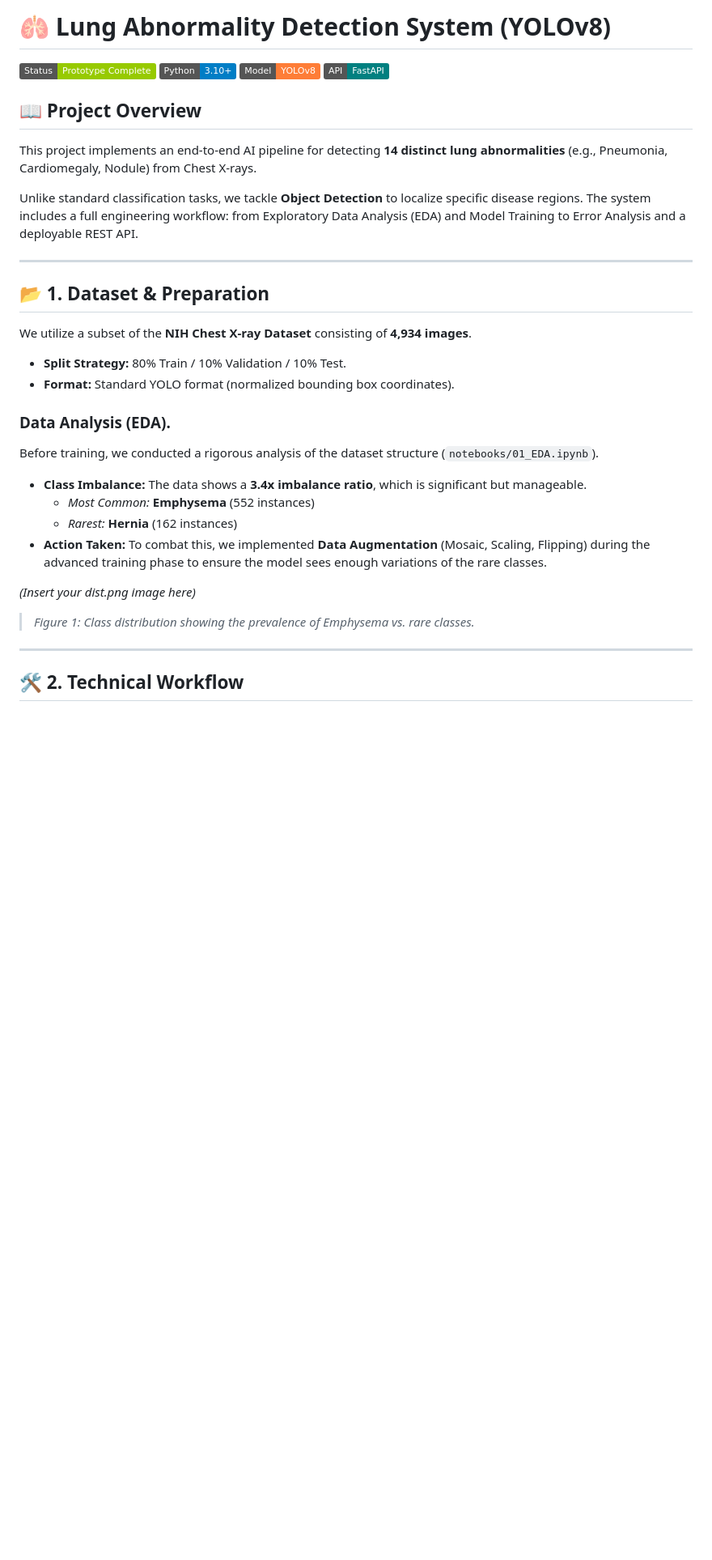
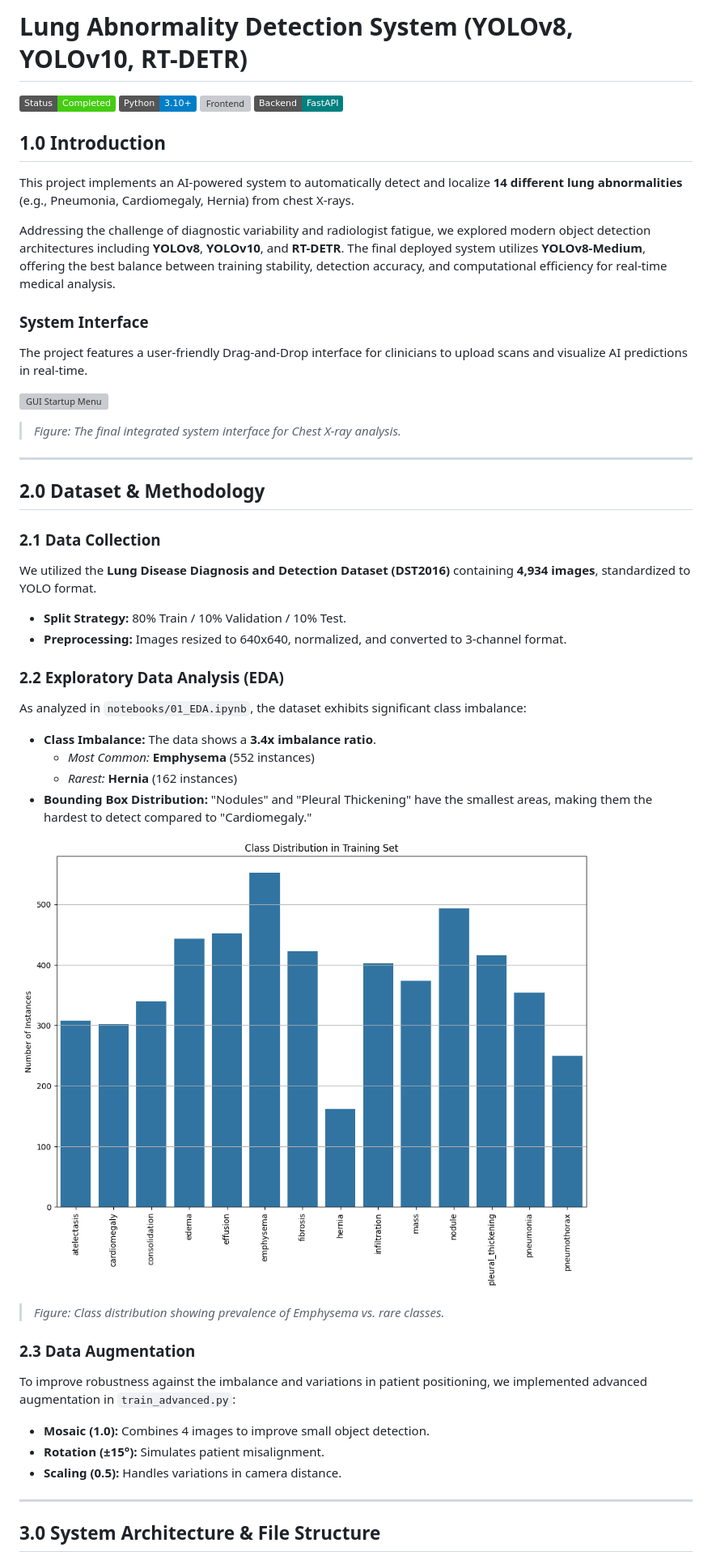
Before and after one commit to Moo7x/Lung-AI-Project, a Markdown page: README.md, the part around one of its changes. Shown at 81% size. Drawn GitHub-style; badges without logos; blank space fills up the shorter version; grey boxes are pictures that could not be loaded.

```diff
--- a/README.md
+++ b/README.md
@@ -1,39 +1,47 @@
-# 🫁 Lung Abnormality Detection System (YOLOv8)
+#  Lung Abnormality Detection System (YOLOv8, YOLOv10, RT-DETR)
 
-![Project Status](https://img.shields.io/badge/Status-Prototype_Complete-green)
+![Status](https://img.shields.io/badge/Status-Completed-success)
 ![Python](https://img.shields.io/badge/Python-3.10%2B-blue)
-![Framework](https://img.shields.io/badge/Model-YOLOv8-orange)
-![Backend](https://img.shields.io/badge/API-FastAPI-teal)
+![Frontend](https://img.shields.io/badge/Frontend-HTML%2FCSS%2FJS-yellow)
+![Backend](https://img.shields.io/badge/Backend-FastAPI-teal)
 
-## 📖 Project Overview
+##  1.0 Introduction
+This project implements an AI-powered system to automatically detect and localize **14 different lung abnormalities** (e.g., Pneumonia, Cardiomegaly, Hernia) from chest X-rays.
 
-This project implements an end-to-end AI pipeline for detecting **14 distinct lung abnormalities** (e.g., Pneumonia, Cardiomegaly, Nodule) from Chest X-rays.
+Addressing the challenge of diagnostic variability and radiologist fatigue, we explored modern object detection architectures including **YOLOv8**, **YOLOv10**, and **RT-DETR**. The final deployed system utilizes **YOLOv8-Medium**, offering the best balance between training stability, detection accuracy, and computational efficiency for real-time medical analysis.
 
-Unlike standard classification tasks, we tackle **Object Detection** to localize specific disease regions. The system includes a full engineering workflow: from Exploratory Data Analysis (EDA) and Model Training to Error Analysis and a deployable REST API.
+###  System Interface
+The project features a user-friendly Drag-and-Drop interface for clinicians to upload scans and visualize AI predictions in real-time.
+
+![GUI Startup Menu](gui_startup.png)
+> *Figure: The final integrated system interface for Chest X-ray analysis.*
 
 ---
 
-## 📂 1. Dataset & Preparation
+##  2.0 Dataset & Methodology
 
-We utilize a subset of the **NIH Chest X-ray Dataset** consisting of **4,934 images**.
+### 2.1 Data Collection
+We utilized the **Lung Disease Diagnosis and Detection Dataset (DST2016)** containing **4,934 images**, standardized to YOLO format.
+*   **Split Strategy:** 80% Train / 10% Validation / 10% Test.
+*   **Preprocessing:** Images resized to 640x640, normalized, and converted to 3-channel format.
 
-- **Split Strategy:** 80% Train / 10% Validation / 10% Test.
-- **Format:** Standard YOLO format (normalized bounding box coordinates).
+### 2.2 Exploratory Data Analysis (EDA)
+As analyzed in `notebooks/01_EDA.ipynb`, the dataset exhibits significant class imbalance:
+*   **Class Imbalance:** The data shows a **3.4x imbalance ratio**.
+    *   *Most Common:* **Emphysema** (552 instances)
+    *   *Rarest:* **Hernia** (162 instances)
+*   **Bounding Box Distribution:** "Nodules" and "Pleural Thickening" have the smallest areas, making them the hardest to detect compared to "Cardiomegaly."
 
-### Data Analysis (EDA).
+![Class Distribution](dist.png)
+> *Figure: Class distribution showing prevalence of Emphysema vs. rare classes.*
 
-Before training, we conducted a rigorous analysis of the dataset structure (`notebooks/01_EDA.ipynb`).
-
-- **Class Imbalance:** The data shows a **3.4x imbalance ratio**, which is significant but manageable.
-  - _Most Common:_ **Emphysema** (552 instances)
-  - _Rarest:_ **Hernia** (162 instances)
-- **Action Taken:** To combat this, we implemented **Data Augmentation** (Mosaic, Scaling, Flipping) during the advanced training phase to ensure the model sees enough variations of the rare classes.
-
-_(Insert your dist.png image here)_
-
-> _Figure 1: Class distribution showing the prevalence of Emphysema vs. rare classes._
+### 2.3 Data Augmentation
+To improve robustness against the imbalance and variations in patient positioning, we implemented advanced augmentation in `train_advanced.py`:
+*   **Mosaic (1.0):** Combines 4 images to improve small object detection.
+*   **Rotation (±15°):** Simulates patient misalignment.
+*   **Scaling (0.5):** Handles variations in camera distance.
 
 ---
 
-## 🛠️ 2. Technical Workflow
+##  3.0 System Architecture & File Structure
 
```
Also changed, not shown: other parts of README.md (+61 -41 lines).
